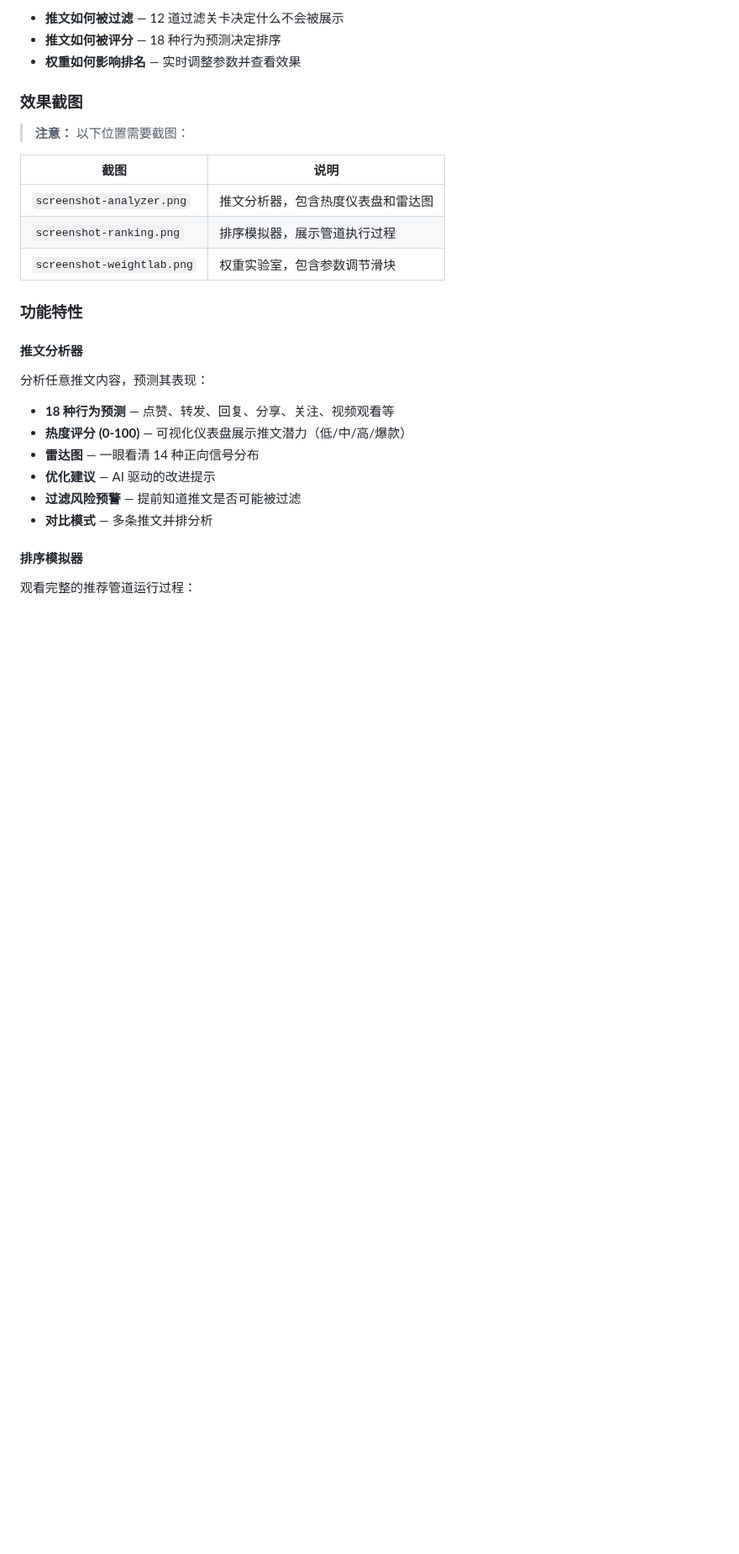
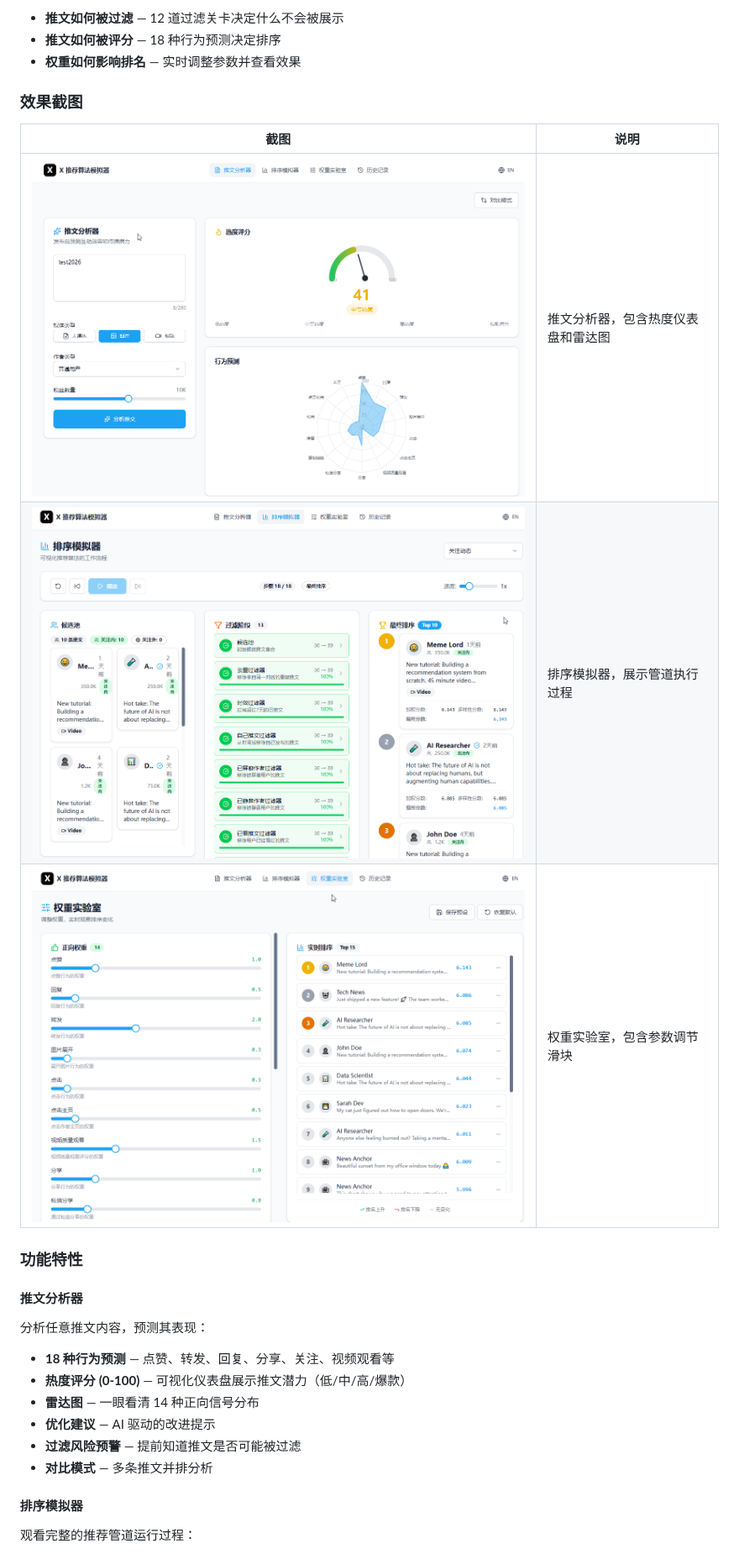
Before and after one commit to lingengyuan/x-algorithm-simulator, a Markdown page: README.md, the part around one of its changes. Shown at 84% size. Rendered like a GitHub page; pictures changed too: image-3.png (added), image-4.png (added), image-5.png (added); blank space fills up the shorter version.

```diff
--- a/README.md
+++ b/README.md
@@ -190,13 +189,11 @@ MIT
 
 ### 效果截图
 
-> **注意：** 以下位置需要截图：
-
 | 截图 | 说明 |
 |------|------|
-| `screenshot-analyzer.png` | 推文分析器，包含热度仪表盘和雷达图 |
-| `screenshot-ranking.png` | 排序模拟器，展示管道执行过程 |
-| `screenshot-weightlab.png` | 权重实验室，包含参数调节滑块 |
+| ![alt text](image-3.png) | 推文分析器，包含热度仪表盘和雷达图 |
+| ![alt text](image-4.png) | 排序模拟器，展示管道执行过程 |
+| ![alt text](image-5.png) | 权重实验室，包含参数调节滑块 |
 
 ### 功能特性
 
```
Also changed, not shown: other parts of README.md (+5 -6 lines), image-1.png (added), image-2.png (added), image.png (added).
